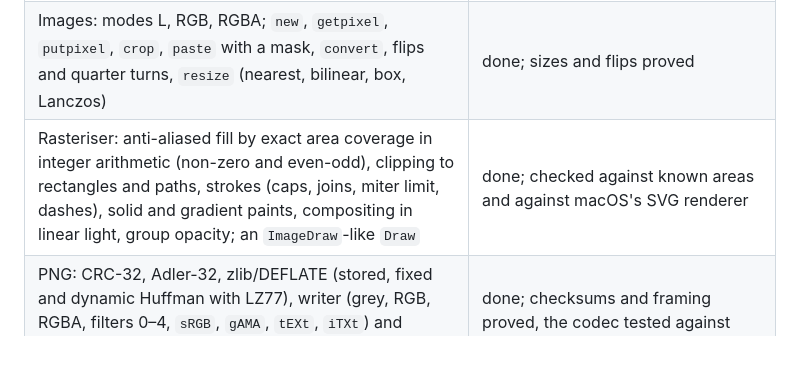
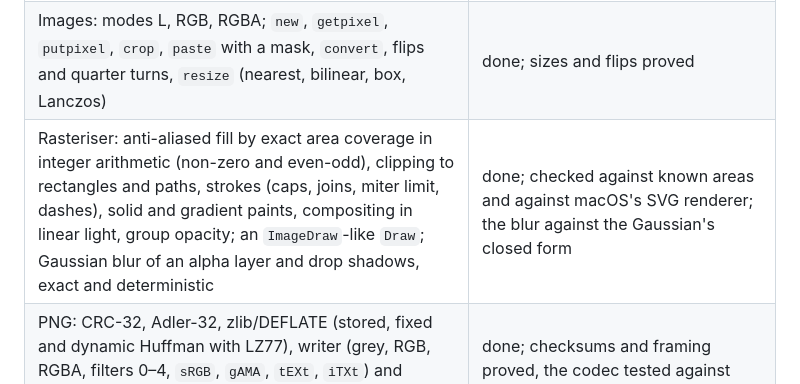
Before and after one commit to eric-vergo/PILean, a Markdown page: README.md, the part around the change. Rendered like a GitHub page; blank space fills up the shorter version.

```diff
--- a/README.md
+++ b/README.md
@@ -17,7 +17,7 @@ PILean depends on Lean's `Init` and `Std` only (no Mathlib), so any Lean program
 | SVG writer: typed document model, deterministic output, escaping of all text | done |
 | Plots: a `Figure` of panels in a grid (shared axes), linear and logarithmic axes with nice major and minor ticks, grid, titles, axis labels, legends, annotations; lines (with markers), scatter, steps, areas and bands (fill between), grouped and stacked bars, histograms, functions sampled adaptively (broken at poles and jumps), error bars; light and dark styles from one `Style` record; awkward data (empty, constant, huge, non-finite) handled; SVG and PNG from the same drawing | done; see [`examples/`](examples/README.md); ticks proved ascending and inside their interval |
 | Images: modes L, RGB, RGBA; `new`, `getpixel`, `putpixel`, `crop`, `paste` with a mask, `convert`, flips and quarter turns, `resize` (nearest, bilinear, box, Lanczos) | done; sizes and flips proved |
-| Rasteriser: anti-aliased fill by exact area coverage in integer arithmetic (non-zero and even-odd), clipping to rectangles and paths, strokes (caps, joins, miter limit, dashes), solid and gradient paints, compositing in linear light, group opacity; an `ImageDraw`-like `Draw` | done; checked against known areas and against macOS's SVG renderer |
+| Rasteriser: anti-aliased fill by exact area coverage in integer arithmetic (non-zero and even-odd), clipping to rectangles and paths, strokes (caps, joins, miter limit, dashes), solid and gradient paints, compositing in linear light, group opacity; an `ImageDraw`-like `Draw`; Gaussian blur of an alpha layer and drop shadows, exact and deterministic | done; checked against known areas and against macOS's SVG renderer; the blur against the Gaussian's closed form |
 | PNG: CRC-32, Adler-32, zlib/DEFLATE (stored, fixed and dynamic Huffman with LZ77), writer (grey, RGB, RGBA, filters 0–4, `sRGB`, `gAMA`, `tEXt`, `iTXt`) and reader (every colour type and depth, palette, Adam7, size caps) | done; checksums and framing proved, the codec tested against Python's `zlib` and macOS's `sips` |
 | Animated images: a `FrameSeq` written as APNG (`toApng`) or GIF (`toGif`, optionally dithered) and read back composed (`Anim.readApng`, `Anim.readGif`); frame differencing, merged equal frames, exact rational delays, size and frame caps | done; written and read back exactly (GIF when it has at most 256 colours), LZW and the quantiser tested, mutated and truncated files rejected cleanly, the files checked by `tools/anim-check.py` (Python's `zlib` and `struct`, its own LZW decoder) and by macOS's `sips` |
 | Canvas: shapes, paths, groups with transforms, opacity and clips, gradients, text; written as SVG or drawn as PNG from the same SVG nodes | done |
```
Also changed, not shown: docs/DESIGN.md (+14 -2 lines), examples/README.md (+8 -0 lines), examples/shadow-cards.png (added), 9 other files.
